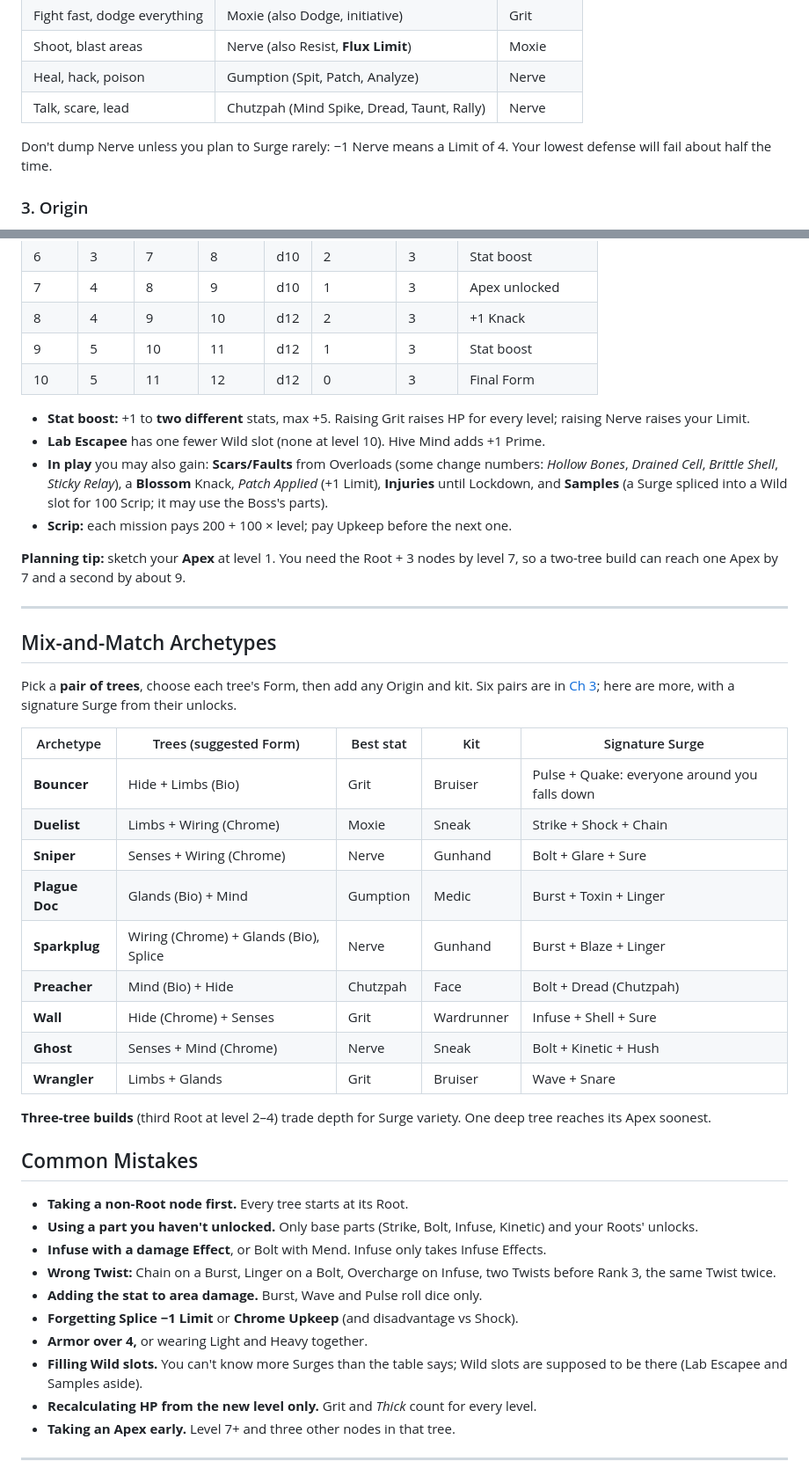
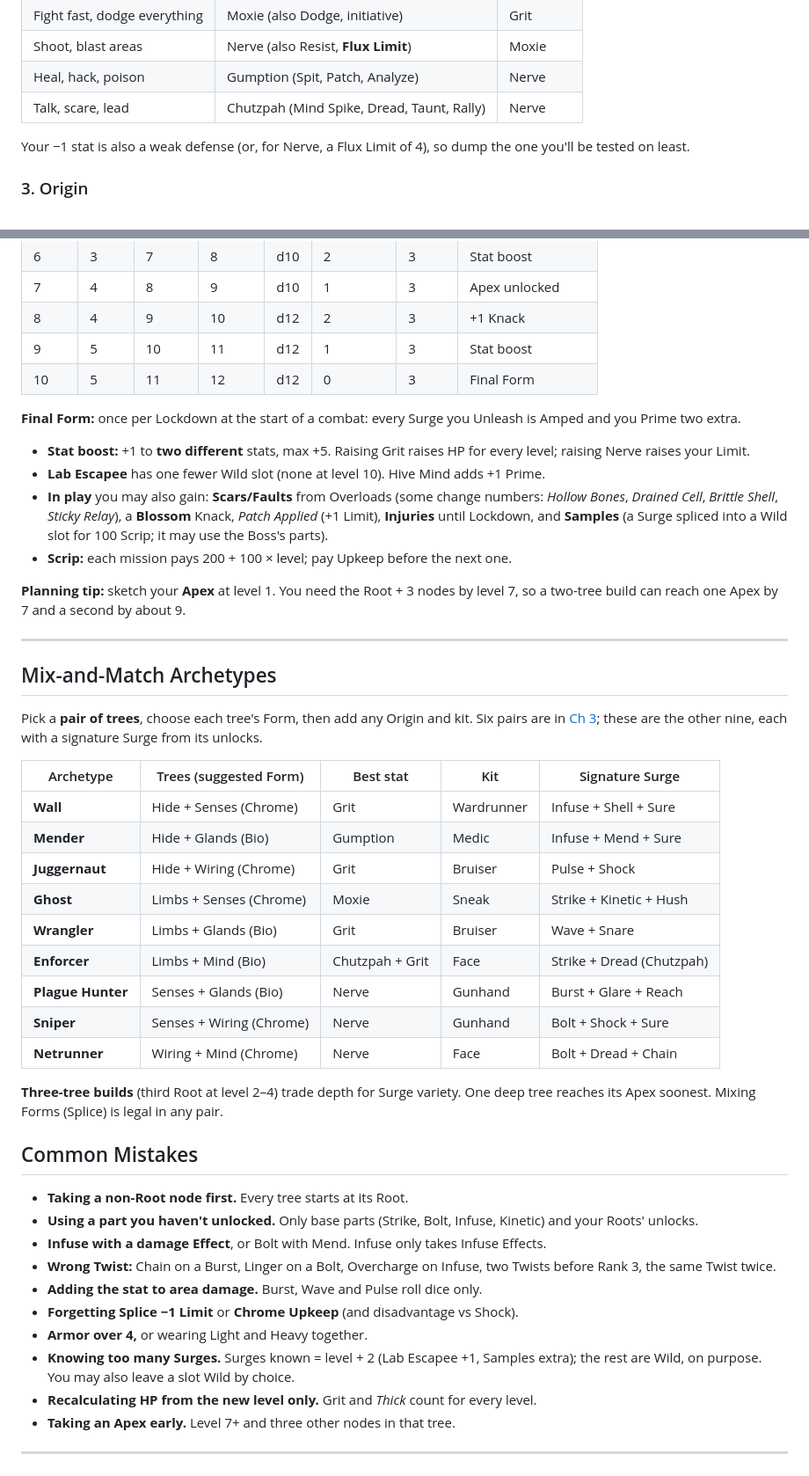
Before and after one commit to xenodorian/BeelzRPG, a Markdown page: chapters/13_Character_Building_Guide.md, 2 parts joined by grey strips. Shown at 88% size. Rendered like a GitHub page.

```diff
--- a/chapters/13_Character_Building_Guide.md
+++ b/chapters/13_Character_Building_Guide.md
@@ -39,7 +39,7 @@ Assign **+3, +2, +1, +0, −1**, one each. Put +3 in the stat you'll **attack wi
 | Heal, hack, poison | Gumption (Spit, Patch, Analyze) | Nerve |
 | Talk, scare, lead | Chutzpah (Mind Spike, Dread, Taunt, Rally) | Nerve |
 
-Don't dump Nerve unless you plan to Surge rarely: −1 Nerve means a Limit of 4. Your lowest defense will fail about half the time.
+Your −1 stat is also a weak defense (or, for Nerve, a Flux Limit of 4), so dump the one you'll be tested on least.
 
 ### 3. Origin
 Roll d6 or choose. Write its **Knack** and **Perk**. Perks with numbers: *Corporate Washout* +100 Scrip; *Lab Escapee* +1 Surge known; *Clinic Rat* +Rank to Patch; *Ward Militia* +2 on group initiative.
@@ -135,6 +137,8 @@ One mission = one level ([Ch 7](07_Advancement.md)). Each level, in order:
 | 9 | 5 | 10 | 11 | d12 | 1 | 3 | Stat boost |
 | 10 | 5 | 11 | 12 | d12 | 0 | 3 | Final Form |
 
+**Final Form:** once per Lockdown at the start of a combat: every Surge you Unleash is Amped and you Prime two extra.
+
 - **Stat boost:** +1 to **two different** stats, max +5. Raising Grit raises HP for every level; raising Nerve raises your Limit.
 - **Lab Escapee** has one fewer Wild slot (none at level 10). Hive Mind adds +1 Prime.
 - **In play** you may also gain: **Scars/Faults** from Overloads (some change numbers: *Hollow Bones*, *Drained Cell*, *Brittle Shell*, *Sticky Relay*), a **Blossom** Knack, *Patch Applied* (+1 Limit), **Injuries** until Lockdown, and **Samples** (a Surge spliced into a Wild slot for 100 Scrip; it may use the Boss's parts).
@@ -145,21 +149,21 @@ One mission = one level ([Ch 7](07_Advancement.md)). Each level, in order:
 ---
 
 ## Mix-and-Match Archetypes
-Pick a **pair of trees**, choose each tree's Form, then add any Origin and kit. Six pairs are in [Ch 3](03_Augment_Trees.md#building-with-trees-sample-archetypes); here are more, with a signature Surge from their unlocks.
+Pick a **pair of trees**, choose each tree's Form, then add any Origin and kit. Six pairs are in [Ch 3](03_Augment_Trees.md#building-with-trees-sample-archetypes); these are the other nine, each with a signature Surge from its unlocks.
 
 | Archetype | Trees (suggested Form) | Best stat | Kit | Signature Surge |
 |---|---|---|---|---|
-| **Bouncer** | Hide + Limbs (Bio) | Grit | Bruiser | Pulse + Quake: everyone around you falls down |
-| **Duelist** | Limbs + Wiring (Chrome) | Moxie | Sneak | Strike + Shock + Chain |
-| **Sniper** | Senses + Wiring (Chrome) | Nerve | Gunhand | Bolt + Glare + Sure |
-| **Plague Doc** | Glands (Bio) + Mind | Gumption | Medic | Burst + Toxin + Linger |
-| **Sparkplug** | Wiring (Chrome) + Glands (Bio), Splice | Nerve | Gunhand | Burst + Blaze + Linger |
-| **Preacher** | Mind (Bio) + Hide | Chutzpah | Face | Bolt + Dread (Chutzpah) |
-| **Wall** | Hide (Chrome) + Senses | Grit | Wardrunner | Infuse + Shell + Sure |
-| **Ghost** | Senses + Mind (Chrome) | Nerve | Sneak | Bolt + Kinetic + Hush |
-| **Wrangler** | Limbs + Glands | Grit | Bruiser | Wave + Snare |
+| **Wall** | Hide + Senses (Chrome) | Grit | Wardrunner | Infuse + Shell + Sure |
+| **Mender** | Hide + Glands (Bio) | Gumption | Medic | Infuse + Mend + Sure |
+| **Juggernaut** | Hide + Wiring (Chrome) | Grit | Bruiser | Pulse + Shock |
+| **Ghost** | Limbs + Senses (Chrome) | Moxie | Sneak | Strike + Kinetic + Hush |
+| **Wrangler** | Limbs + Glands (Bio) | Grit | Bruiser | Wave + Snare |
+| **Enforcer** | Limbs + Mind (Bio) | Chutzpah + Grit | Face | Strike + Dread (Chutzpah) |
+| **Plague Hunter** | Senses + Glands (Bio) | Nerve | Gunhand | Burst + Glare + Reach |
+| **Sniper** | Senses + Wiring (Chrome) | Nerve | Gunhand | Bolt + Shock + Sure |
+| **Netrunner** | Wiring + Mind (Chrome) | Nerve | Face | Bolt + Dread + Chain |
 
-**Three-tree builds** (third Root at level 2–4) trade depth for Surge variety. One deep tree reaches its Apex soonest.
+**Three-tree builds** (third Root at level 2–4) trade depth for Surge variety. One deep tree reaches its Apex soonest. Mixing Forms (Splice) is legal in any pair.
 
 ## Common Mistakes
 - **Taking a non-Root node first.** Every tree starts at its Root.
@@ -169,7 +173,7 @@ Pick a **pair of trees**, choose each tree's Form, then add any Origin and kit.
 - **Adding the stat to area damage.** Burst, Wave and Pulse roll dice only.
 - **Forgetting Splice −1 Limit** or **Chrome Upkeep** (and disadvantage vs Shock).
 - **Armor over 4,** or wearing Light and Heavy together.
-- **Filling Wild slots.** You can't know more Surges than the table says; Wild slots are supposed to be there (Lab Escapee and Samples aside).
+- **Knowing too many Surges.** Surges known = level + 2 (Lab Escapee +1, Samples extra); the rest are Wild, on purpose. You may also leave a slot Wild by choice.
 - **Recalculating HP from the new level only.** Grit and *Thick* count for every level.
 - **Taking an Apex early.** Level 7+ and three other nodes in that tree.
 
```
Also changed, not shown: other parts of chapters/13_Character_Building_Guide.md (+10 -8 lines), Current_Work.md (+18 -1 lines).
